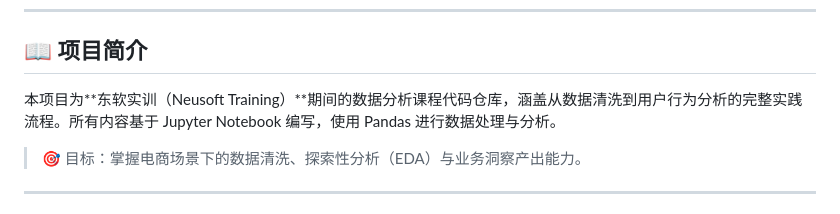
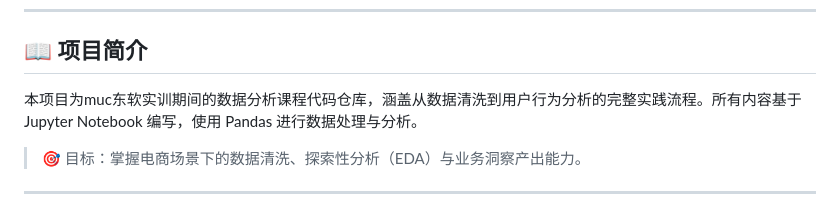
Before and after one commit to later-bin/muc-commerce-3-24012465, a Markdown page: README.md, the part around the change. GitHub-like rendering.

```diff
--- a/README.md
+++ b/README.md
@@ -16,7 +16,7 @@
 
 ## 📖 项目简介
 
-本项目为**东软实训（Neusoft Training）**期间的数据分析课程代码仓库，涵盖从数据清洗到用户行为分析的完整实践流程。所有内容基于 Jupyter Notebook 编写，使用 Pandas 进行数据处理与分析。
+本项目为muc东软实训期间的数据分析课程代码仓库，涵盖从数据清洗到用户行为分析的完整实践流程。所有内容基于 Jupyter Notebook 编写，使用 Pandas 进行数据处理与分析。
 
 > 🎯 目标：掌握电商场景下的数据清洗、探索性分析（EDA）与业务洞察产出能力。
 
```
